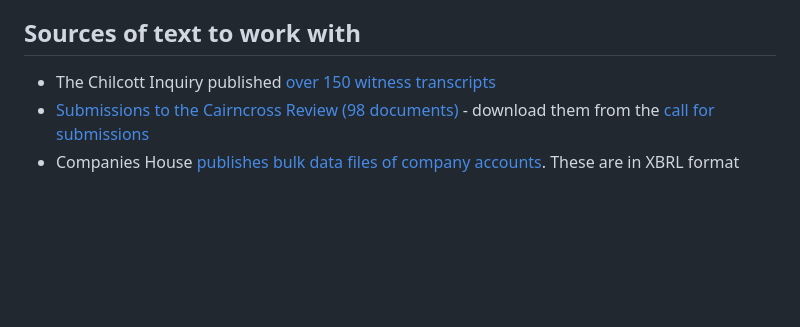
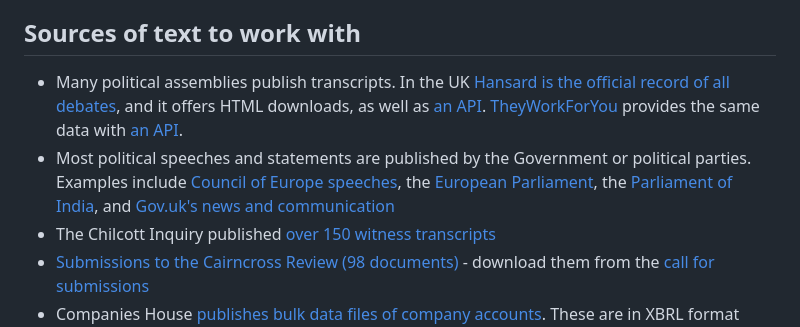
Before and after one commit to paulbradshaw/dealingwithdocuments, a Markdown page: README.md, the part around the change. Drawn GitHub-style; blank space fills up the shorter version.

```diff
--- a/README.md
+++ b/README.md
@@ -58,6 +58,8 @@ Other tools are bookmarked at [https://pinboard.in/u:paulbradshaw/t:text+tools](
 
 ## Sources of text to work with
 
+* Many political assemblies publish transcripts. In the UK [Hansard is the official record of all debates](https://hansard.parliament.uk/), and it offers HTML downloads, as well as [an API](https://api.parliament.uk/historic-hansard/api). [TheyWorkForYou](https://www.theyworkforyou.com/) provides the same data with [an API](https://www.theyworkforyou.com/api/).
+* Most political speeches and statements are published by the Government or political parties. Examples include [Council of Europe speeches](https://www.coe.int/en/web/portal/speeches), the [European Parliament](https://www.europarl.europa.eu/plenary/en/debates-video.html#sidesForm), the [Parliament of India](https://eparlib.nic.in/handle/123456789/7), and [Gov.uk's news and communication](https://www.gov.uk/search/news-and-communications)
 * The Chilcott Inquiry published [over 150 witness transcripts](https://webarchive.nationalarchives.gov.uk/20171123123302/http://www.iraqinquiry.org.uk/the-evidence/witness-transcripts/)
 * [Submissions to the Cairncross Review (98 documents)](https://www.documentcloud.org/public/search/projectid:%2048718-cairncrossreview%20%20) - download them from the [call for submissions](https://www.gov.uk/government/consultations/call-for-evidence-on-sustainable-high-quality-journalism-in-the-uk)
 * Companies House [publishes bulk data files of company accounts](http://download.companieshouse.gov.uk/en_accountsdata.html). These are in XBRL format (.html file extension) XBRL format (.xml file extension). The file names include the company number and filing date. Use command line to navigate to the folder and create a spreadsheet of the filenames using `ls > filenames.csv` then extract and filter by company number, filing date (`=RIGHT(SUBSTITUTE(SUBSTITUTE(A2,".html",""),".xml",""),8)`) and filetype.
```
